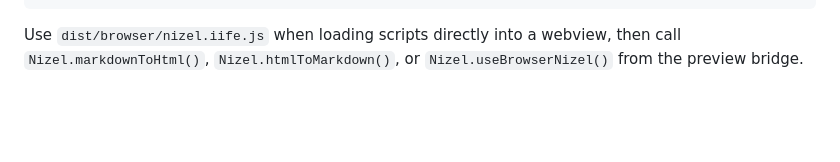
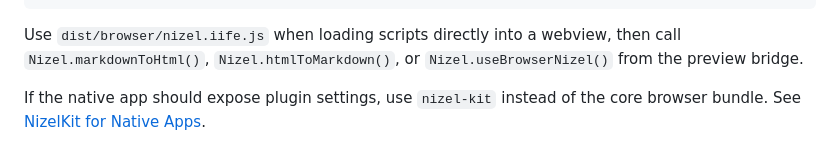
Before and after one commit to silvandiepen/nizel, a Markdown page: documentation/guides/api.md, the part around the change. Drawn GitHub-style; blank space fills up the shorter version.

Commit message:
Document NizelKit native app integration

````diff
--- a/documentation/guides/api.md
+++ b/documentation/guides/api.md
@@ -133,3 +133,5 @@ dist/browser/nizel.iife.js  IIFE bundle exposing globalThis.Nizel
 ```
 
 Use `dist/browser/nizel.iife.js` when loading scripts directly into a webview, then call `Nizel.markdownToHtml()`, `Nizel.htmlToMarkdown()`, or `Nizel.useBrowserNizel()` from the preview bridge.
+
+If the native app should expose plugin settings, use `nizel-kit` instead of the core browser bundle. See [NizelKit for Native Apps](/guides/nizel-kit/index.html).
````
Also changed, not shown: documentation/guides/nizel-kit.md (added, +206 -0 lines), documentation/guides/plugins.md (+2 -0 lines).
